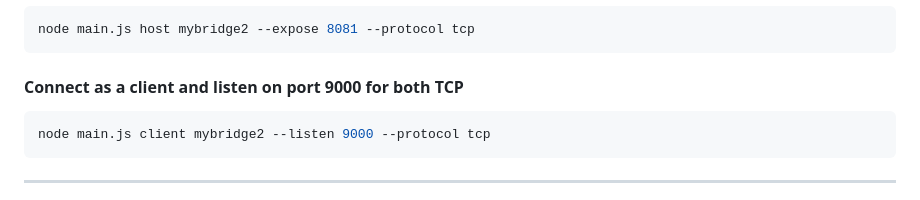
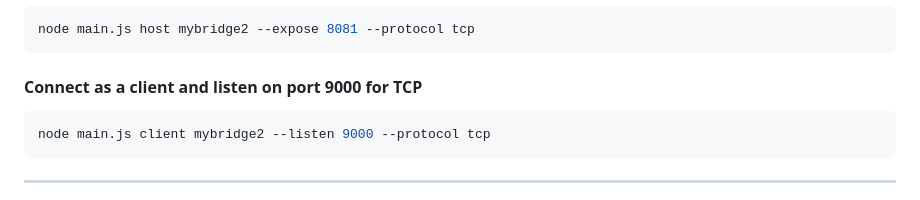
Before and after one commit to Lawtro37/NAT-bridge, a Markdown page: README.md, the part around the change. Drawn GitHub-style.

````diff
--- a/README.md
+++ b/README.md
@@ -65,7 +65,7 @@ node main.js client mybridge --listen 1234 --protocol udp
 node main.js host mybridge2 --expose 8081 --protocol tcp
 ```
 
-#### Connect as a client and listen on port 9000 for both TCP
+#### Connect as a client and listen on port 9000 for TCP
 
 ```bash
 node main.js client mybridge2 --listen 9000 --protocol tcp
````
